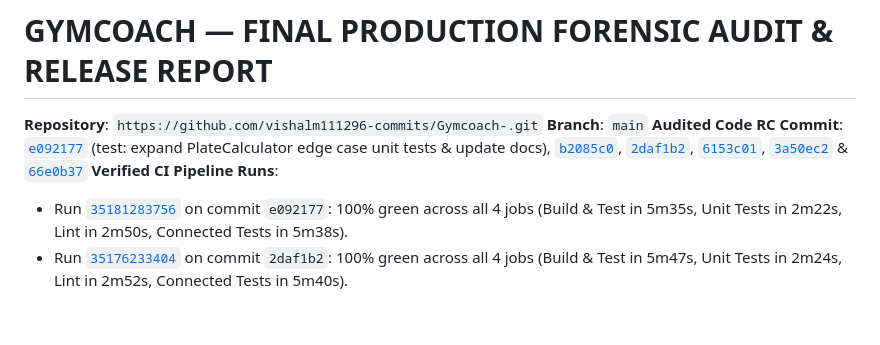
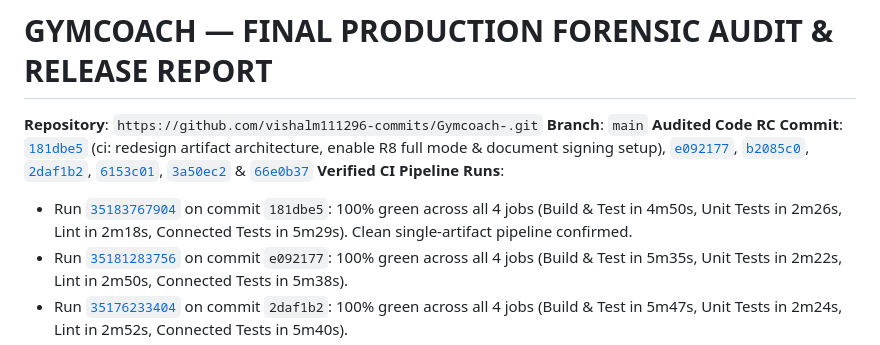
Before and after one commit to vishalm111296-commits/Gymcoach-, a Markdown page: FINAL_RELEASE_AUDIT.md, the part around the change. Rendered like a GitHub page; blank space fills up the shorter version.

Commit message:
docs(audit): update FINAL_RELEASE_AUDIT.md with CI run 35183767904 evidence

```diff
--- a/FINAL_RELEASE_AUDIT.md
+++ b/FINAL_RELEASE_AUDIT.md
@@ -2,8 +2,9 @@
 
 **Repository**: `https://github.com/vishalm111296-commits/Gymcoach-.git`
 **Branch**: `main`
-**Audited Code RC Commit**: [`e092177`](https://github.com/vishalm111296-commits/Gymcoach-/commit/e092177) (test: expand PlateCalculator edge case unit tests & update docs), [`b2085c0`](https://github.com/vishalm111296-commits/Gymcoach-/commit/b2085c0), [`2daf1b2`](https://github.com/vishalm111296-commits/Gymcoach-/commit/2daf1b2), [`6153c01`](https://github.com/vishalm111296-commits/Gymcoach-/commit/6153c01), [`3a50ec2`](https://github.com/vishalm111296-commits/Gymcoach-/commit/3a50ec2) & [`66e0b37`](https://github.com/vishalm111296-commits/Gymcoach-/commit/66e0b37)
+**Audited Code RC Commit**: [`181dbe5`](https://github.com/vishalm111296-commits/Gymcoach-/commit/181dbe5) (ci: redesign artifact architecture, enable R8 full mode & document signing setup), [`e092177`](https://github.com/vishalm111296-commits/Gymcoach-/commit/e092177), [`b2085c0`](https://github.com/vishalm111296-commits/Gymcoach-/commit/b2085c0), [`2daf1b2`](https://github.com/vishalm111296-commits/Gymcoach-/commit/2daf1b2), [`6153c01`](https://github.com/vishalm111296-commits/Gymcoach-/commit/6153c01), [`3a50ec2`](https://github.com/vishalm111296-commits/Gymcoach-/commit/3a50ec2) & [`66e0b37`](https://github.com/vishalm111296-commits/Gymcoach-/commit/66e0b37)
 **Verified CI Pipeline Runs**:
+- Run [`35183767904`](https://github.com/vishalm111296-commits/Gymcoach-/actions/runs/35183767904) on commit `181dbe5`: 100% green across all 4 jobs (Build & Test in 4m50s, Unit Tests in 2m26s, Lint in 2m18s, Connected Tests in 5m29s). Clean single-artifact pipeline confirmed.
 - Run [`35181283756`](https://github.com/vishalm111296-commits/Gymcoach-/actions/runs/35181283756) on commit `e092177`: 100% green across all 4 jobs (Build & Test in 5m35s, Unit Tests in 2m22s, Lint in 2m50s, Connected Tests in 5m38s).
 - Run [`35176233404`](https://github.com/vishalm111296-commits/Gymcoach-/actions/runs/35176233404) on commit `2daf1b2`: 100% green across all 4 jobs (Build & Test in 5m47s, Unit Tests in 2m24s, Lint in 2m52s, Connected Tests in 5m40s).
 - Run [`35127156825`](https://github.com/vishalm111296-commits/Gymcoach-/actions/runs/35127156825) on commit `d2e43fe`: 100% green across all 4 jobs.
```
